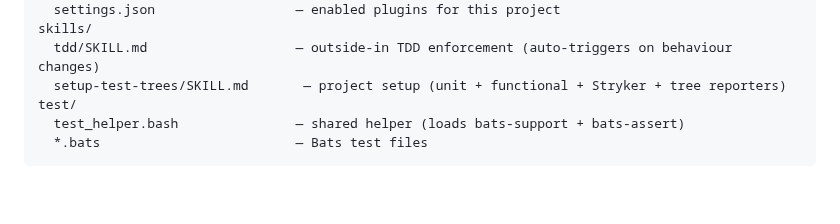
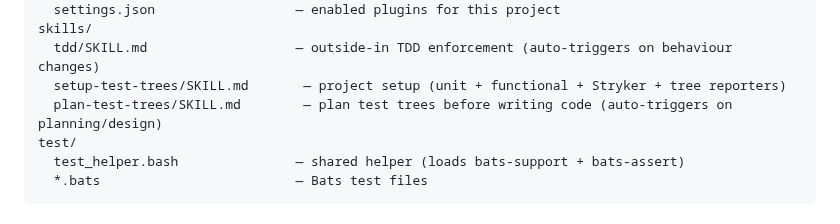
Before and after one commit to elimydlarz/claude-code-plugins, a Markdown page: test-trees/CLAUDE.md, the part around the change. GitHub-like rendering; blank space fills up the shorter version.

Commit message:
auto(90e7e029): Create a new skill for planning test trees.
File: test-trees/CLAUDE.md
Session: 90e7e029-cacf-482b-b229-fbb8b561d349

```diff
--- a/test-trees/CLAUDE.md
+++ b/test-trees/CLAUDE.md
@@ -39,6 +39,7 @@ README.md                        — agent-facing docs (Claude reads this)
 skills/
   tdd/SKILL.md                   — outside-in TDD enforcement (auto-triggers on behaviour changes)
   setup-test-trees/SKILL.md       — project setup (unit + functional + Stryker + tree reporters)
+  plan-test-trees/SKILL.md        — plan test trees before writing code (auto-triggers on planning/design)
 test/
   test_helper.bash               — shared helper (loads bats-support + bats-assert)
   *.bats                         — Bats test files
```
